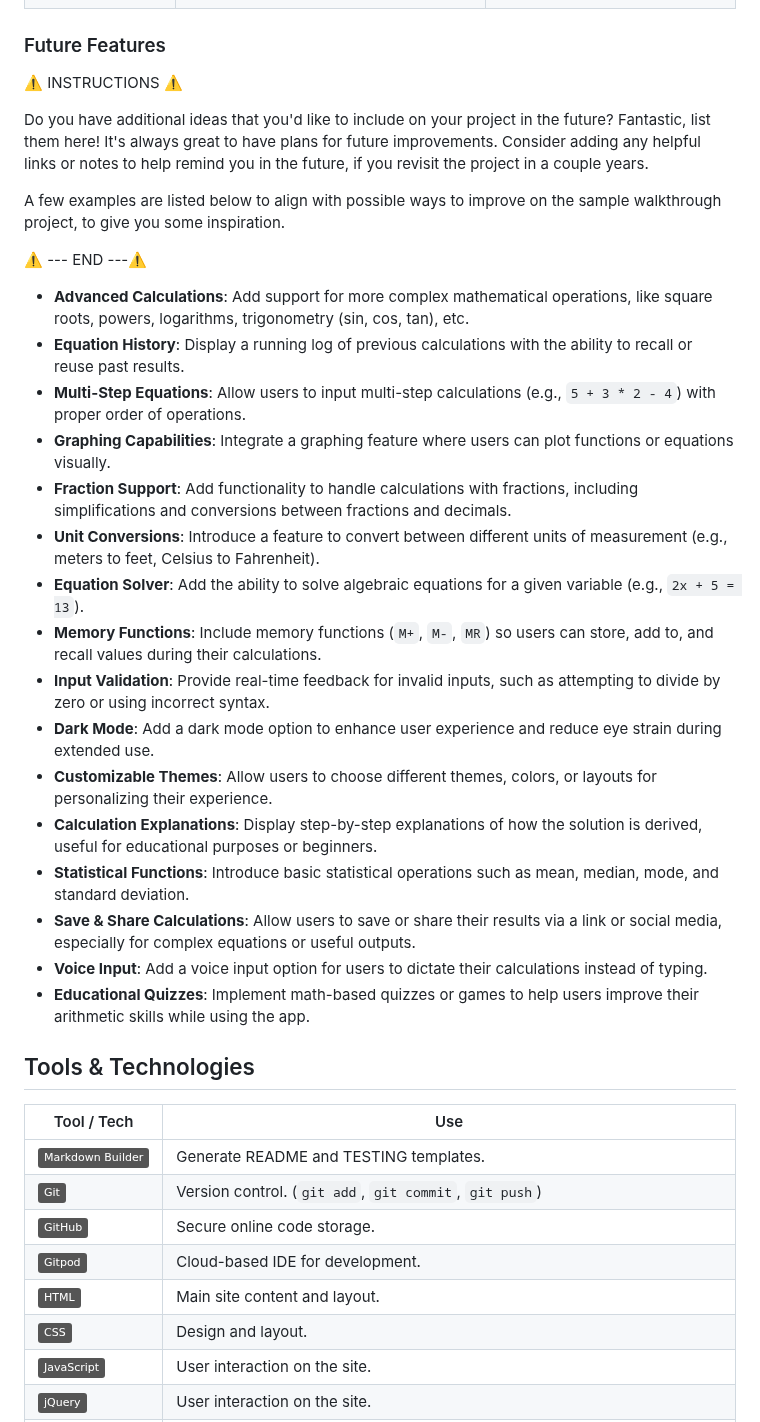
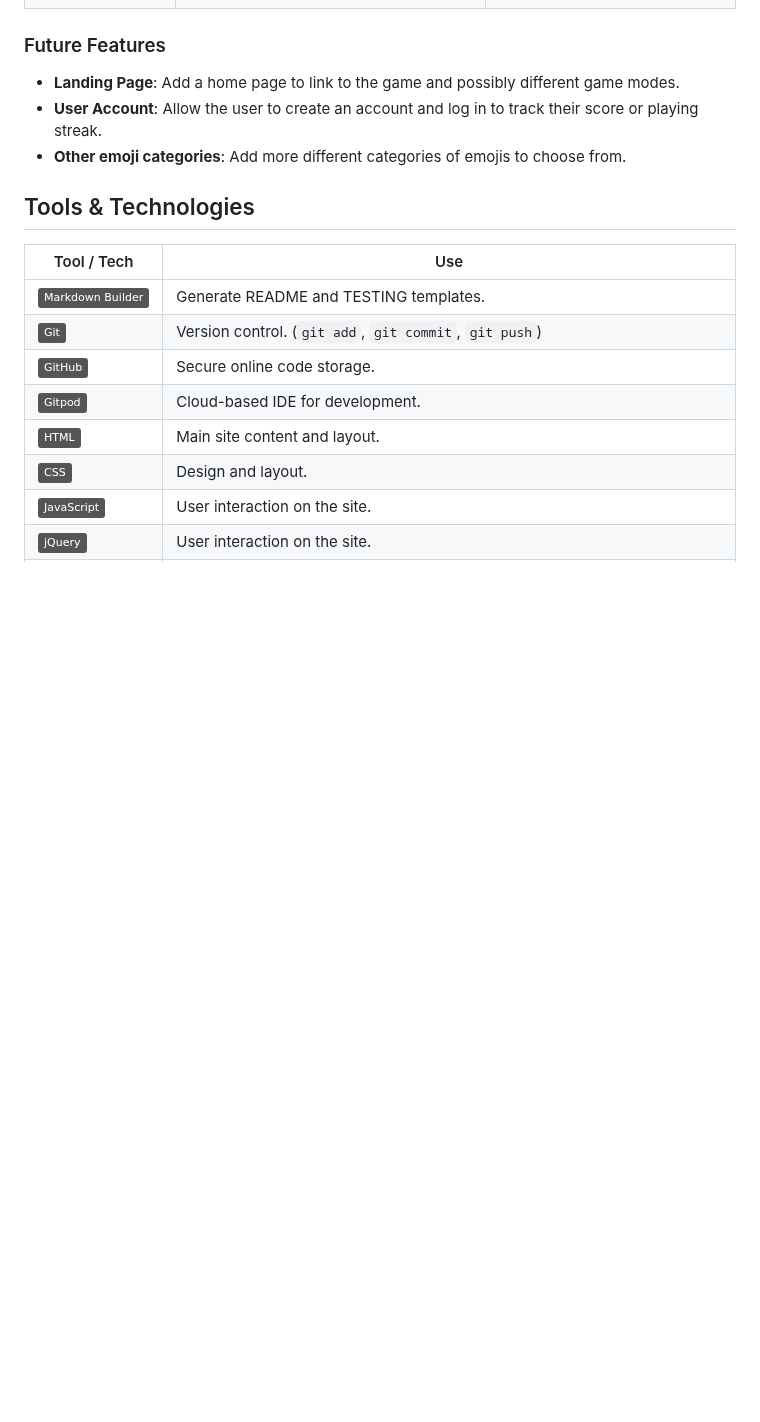
Before and after one commit to ReubenStr0bel/Wordlet, a Markdown page: README.md, the part around the change. GitHub-like rendering; badges without logos; blank space fills up the shorter version.

Commit message:
Fill in future features section

```diff
--- a/README.md
+++ b/README.md
@@ -107,30 +107,9 @@ I used the same colour scheme as Wordle to represent incorrect/wrong location/co
 
 ### Future Features
 
-⚠️ INSTRUCTIONS ⚠️
-
-Do you have additional ideas that you'd like to include on your project in the future? Fantastic, list them here! It's always great to have plans for future improvements. Consider adding any helpful links or notes to help remind you in the future, if you revisit the project in a couple years.
-
-A few examples are listed below to align with possible ways to improve on the sample walkthrough project, to give you some inspiration.
-
-⚠️ --- END ---⚠️
-
-- **Advanced Calculations**: Add support for more complex mathematical operations, like square roots, powers, logarithms, trigonometry (sin, cos, tan), etc.
-- **Equation History**: Display a running log of previous calculations with the ability to recall or reuse past results.
-- **Multi-Step Equations**: Allow users to input multi-step calculations (e.g., `5 + 3 * 2 - 4`) with proper order of operations.
-- **Graphing Capabilities**: Integrate a graphing feature where users can plot functions or equations visually.
-- **Fraction Support**: Add functionality to handle calculations with fractions, including simplifications and conversions between fractions and decimals.
-- **Unit Conversions**: Introduce a feature to convert between different units of measurement (e.g., meters to feet, Celsius to Fahrenheit).
-- **Equation Solver**: Add the ability to solve algebraic equations for a given variable (e.g., `2x + 5 = 13`).
-- **Memory Functions**: Include memory functions (`M+`, `M-`, `MR`) so users can store, add to, and recall values during their calculations.
-- **Input Validation**: Provide real-time feedback for invalid inputs, such as attempting to divide by zero or using incorrect syntax.
-- **Dark Mode**: Add a dark mode option to enhance user experience and reduce eye strain during extended use.
-- **Customizable Themes**: Allow users to choose different themes, colors, or layouts for personalizing their experience.
-- **Calculation Explanations**: Display step-by-step explanations of how the solution is derived, useful for educational purposes or beginners.
-- **Statistical Functions**: Introduce basic statistical operations such as mean, median, mode, and standard deviation.
-- **Save & Share Calculations**: Allow users to save or share their results via a link or social media, especially for complex equations or useful outputs.
-- **Voice Input**: Add a voice input option for users to dictate their calculations instead of typing.
-- **Educational Quizzes**: Implement math-based quizzes or games to help users improve their arithmetic skills while using the app.
+- **Landing Page**: Add a home page to link to the game and possibly different game modes.
+- **User Account**: Allow the user to create an account and log in to track their score or playing streak.
+- **Other emoji categories**: Add more different categories of emojis to choose from.
 
 ## Tools & Technologies
 
```
